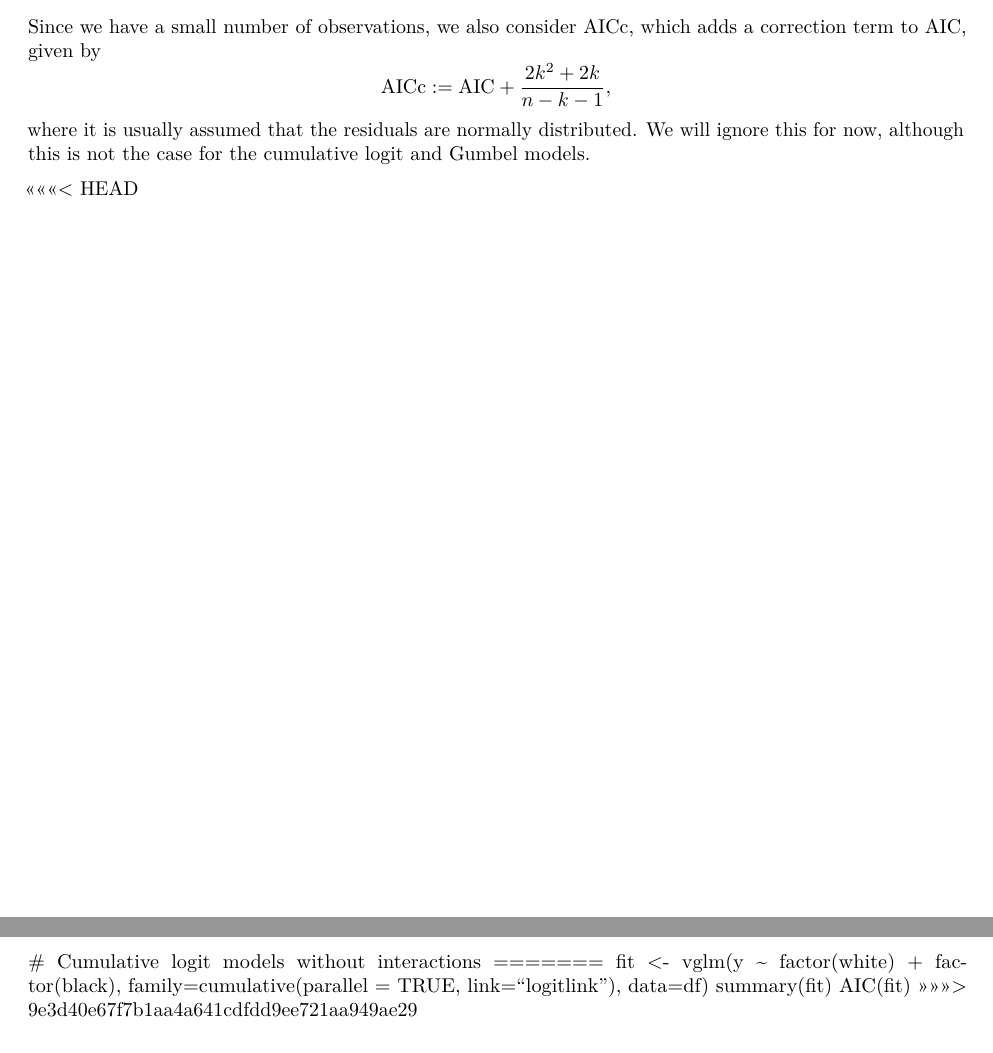
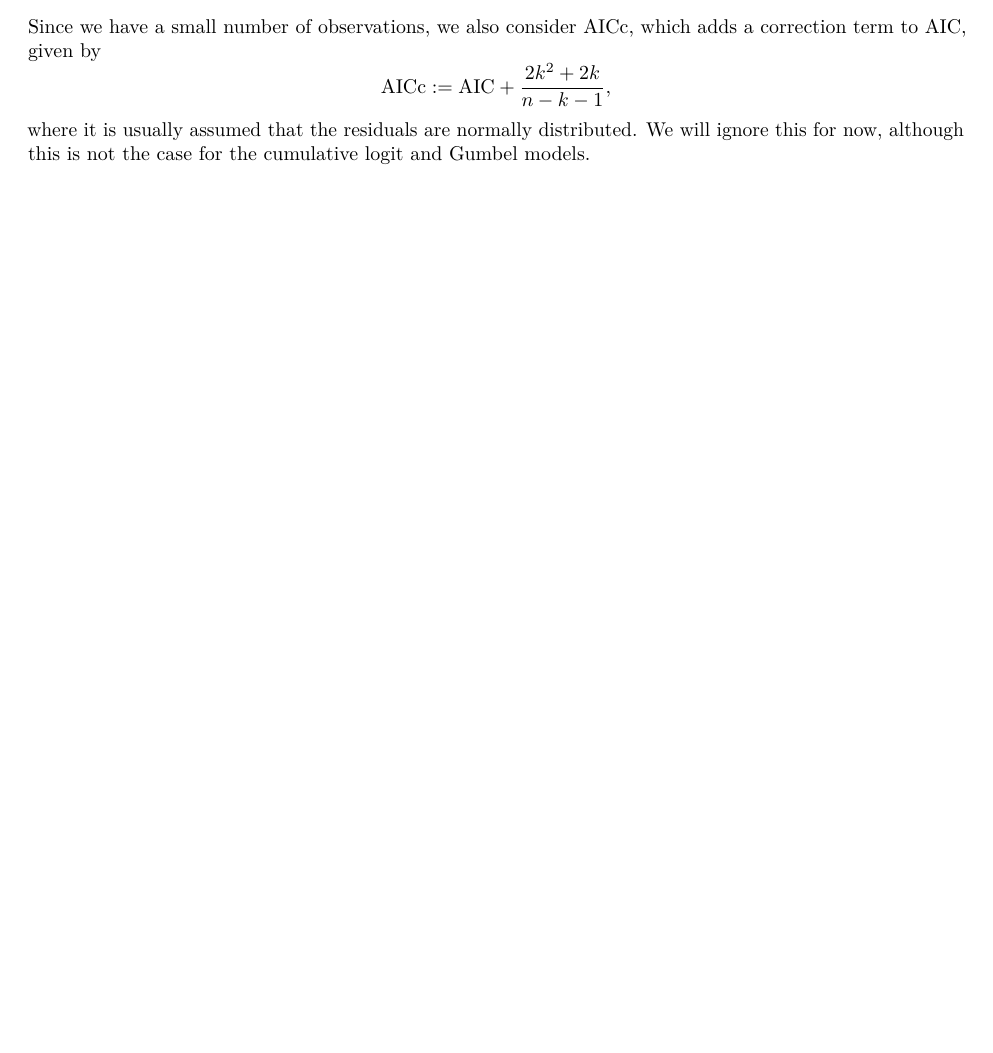
Before and after one commit to jimoskar/glm, an R Markdown document (project2.Rmd): two parts of pages 13 and 14 of 21 before the commit and part of page 12 of 20 after it, the two joined at a grey line, cut so that both start at the same text, the shorter picture padded with empty space. Rendered offline with R 4.5, knitr and Pandoc, then LaTeX, with nearby package versions; some code elsewhere in the file could not run offline.

Commit message:
Fix a minor mistake in the rmd-file.

```diff
--- a/project2.Rmd
+++ b/project2.Rmd
@@ -428,15 +426,9 @@ $$
 where it is usually assumed that the residuals are normally distributed. We will ignore this for now, although this is not the case for the cumulative logit and Gumbel models.
 
 
-<<<<<<< HEAD
+
 \newpage
 # Cumulative logit models without interactions
-=======
-fit <- vglm(y ~ factor(white) + factor(black),
-            family=cumulative(parallel = TRUE, link="logitlink"), data=df)
-summary(fit)
-AIC(fit)
->>>>>>> 9e3d40e67f7b1aa4a641cdfdd9ee721aa949ae29
 
 ### Model 0
 
```
Also changed, not shown: project2.pdf (added), project2_files/figure-latex/unnamed-chunk-2-1.pdf (deleted), project2.Rmd (2 more changed lines).
